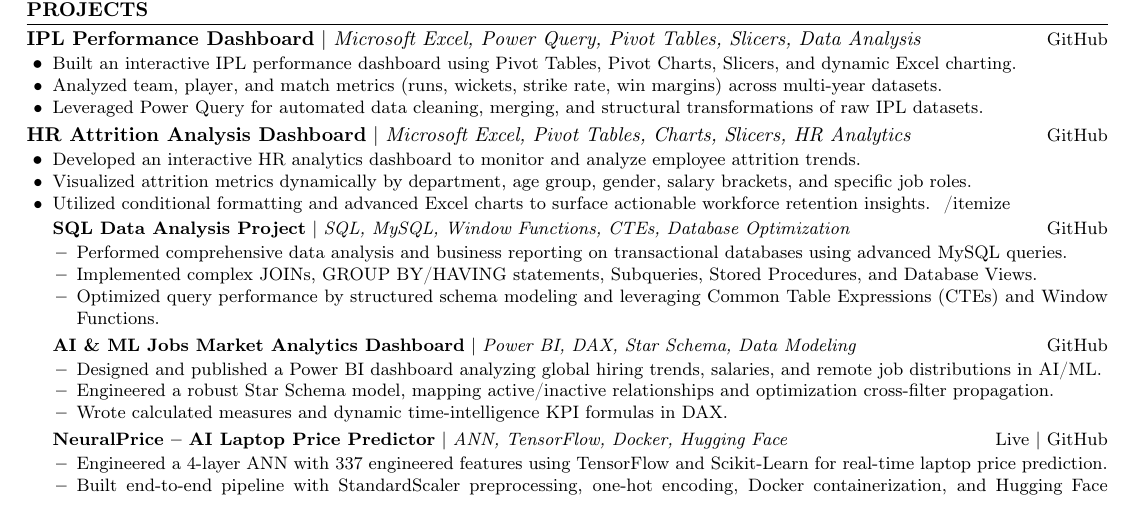
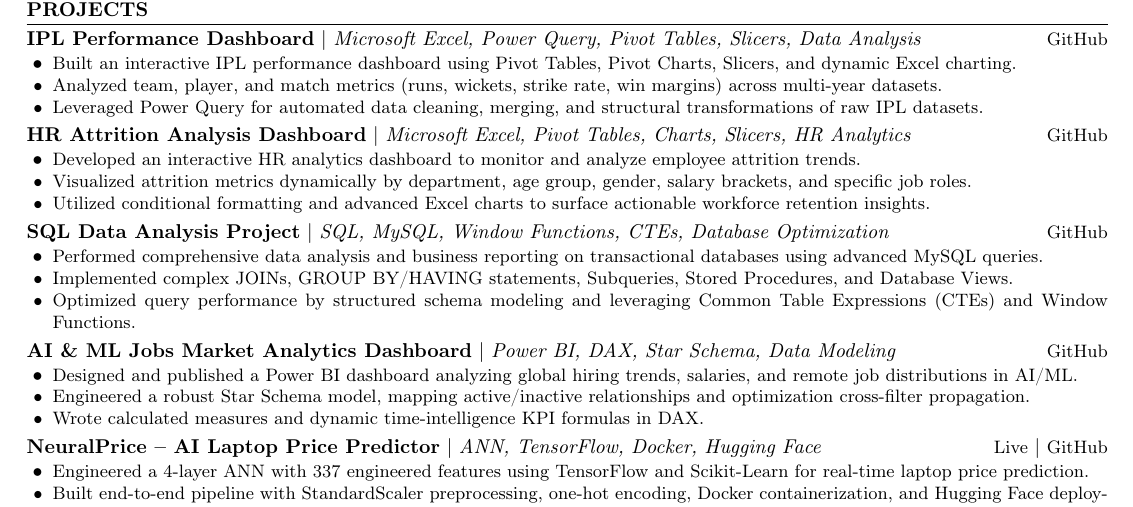
Before and after one commit to hsachan295-source/job-recommendation-agent, a LaTeX CV (cv/main_bytedance.tex): part of the page, cut so that both start at the same text. Compiled offline with pdfLaTeX.

Commit message:
Update tailored ByteDance CV with correct projects and compile PDF

```diff
--- a/cv/main_bytedance.tex
+++ b/cv/main_bytedance.tex
@@ -70,7 +70,7 @@
 \resumeItem{Developed an interactive HR analytics dashboard to monitor and analyze employee attrition trends.}
 \resumeItem{Visualized attrition metrics dynamically by department, age group, gender, salary brackets, and specific job roles.}
 \resumeItem{Utilized conditional formatting and advanced Excel charts to surface actionable workforce retention insights.}
-\;/itemize}
+\end{itemize}
 
 \vspace{1.5pt}
 \noindent\textbf{SQL Data Analysis Project} $|$ \textit{SQL, MySQL, Window Functions, CTEs, Database Optimization} \hfill
```
Also changed, not shown: cv/main_bytedance.pdf (added).
